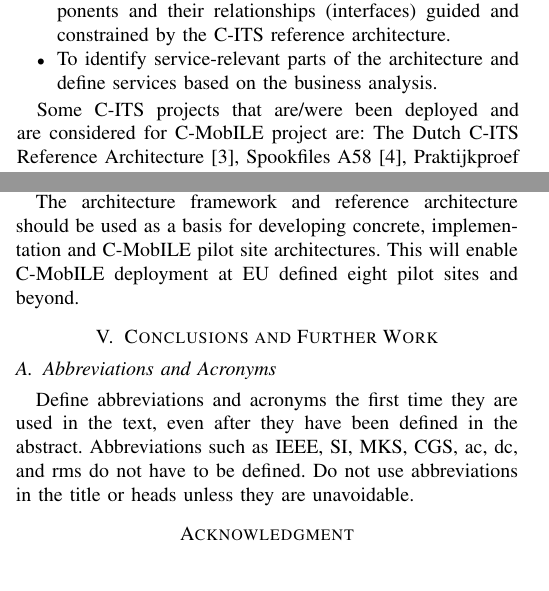
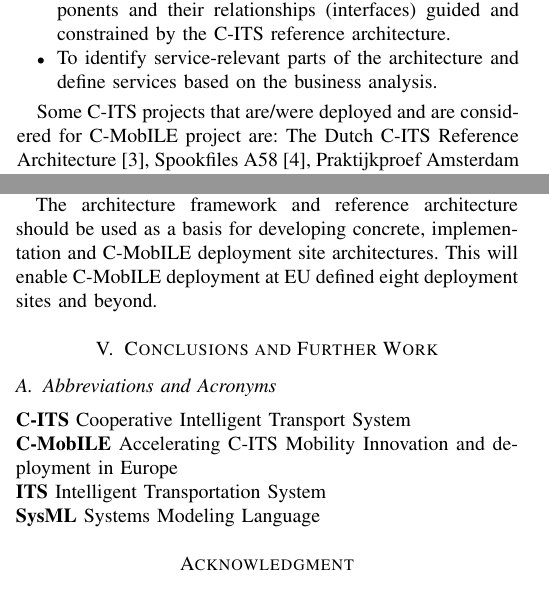
Before and after one commit to kpriyanka0305/C-ITS-Architecture-Paper, a LaTeX paper (conference_071817.tex): two parts of the columns of pages 1 and 2 of 3, joined at a grey line, cut so that both start at the same text. Compiled offline with pdfLaTeX; a missing font is replaced by an installed copy or a similar font; a LaTeX package or settings file that is missing is left out.

Commit message:
added abbreviations

```diff
--- a/conference_071817.tex
+++ b/conference_071817.tex
@@ -57,7 +56,7 @@ The C-MobILE (Accelerating C-ITS Mobility Innovation and deployment in Europe) p
 	\item To identify service-relevant parts of the architecture and define services based on the business analysis.
 \end{itemize}
 
-Some C-ITS projects that are/were been deployed and are considered for C-MobILE project are: The Dutch C-ITS Reference Architecture\cite{ditcm}, Spookfiles A58\cite{shockwave}, Praktijkproef Amsterdam\cite{praktijkproefams}, C-ITS Corridor\cite{corridor}, MOBiNET\cite{mobinet}, VRUITS\cite{vruits}, CONVERGE\cite{converge}, COMPASS4D\cite{compass4d}, NordicWay\cite{nordicway} and ARC-IT\cite{arcit}.
+Some C-ITS projects that are/were deployed and are considered for C-MobILE project are: The Dutch C-ITS Reference Architecture\cite{ditcm}, Spookfiles A58\cite{shockwave}, Praktijkproef Amsterdam\cite{praktijkproefams}, C-ITS Corridor\cite{corridor}, MOBiNET\cite{mobinet}, VRUITS\cite{vruits}, CONVERGE\cite{converge}, COMPASS4D\cite{compass4d}, NordicWay\cite{nordicway} and ARC-IT\cite{arcit}.
 
 \section{Problem Statement}
 
@@ -78,7 +77,7 @@ As a result of the architecture analysis and reverse architecting process, we ha
 
 C-MobILE Reference Architecture focuses more on an abstract level and use “black box” approach wherever possible. It describes various systems at a high level in the form of models using SysML. The SysML Block Definition Diagram and Internal Block Diagram are used to represent the models for the reference architecture at an abstract level providing base level information to architects. However, due to the heterogeneous nature of such interfaces this will not be possible for all interfaces of the architecture. For example, there exists several competing standards for roadside infrastructure to communicate with traffic management centers. C-MobILE reference architecture does neither have the resource nor the intention to change/redefine all those standards. Instead, at high level we highlight the common systems, their interfaces and protocols by considering various existing projects to ensure interoperability.
 
-The architecture framework and reference architecture should be used as a basis for developing concrete, implementation and C-MobILE pilot site architectures. This will enable C-MobILE deployment at EU defined eight pilot sites and beyond.
+The architecture framework and reference architecture should be used as a basis for developing concrete, implementation and C-MobILE deployment site architectures. This will enable C-MobILE deployment at EU defined eight deployment sites and beyond.
 
 
 \section{Conclusions and Further Work}
@@ -86,12 +85,10 @@ The architecture framework and reference architecture should be used as a basis
 
 
 \subsection{Abbreviations and Acronyms}\label{AA}
-Define abbreviations and acronyms the first time they are used in the text,
-even after they have been defined in the abstract. Abbreviations such as
-IEEE, SI, MKS, CGS, ac, dc, and rms do not have to be defined. Do not use
-abbreviations in the title or heads unless they are unavoidable.
-
-
+\noindent \textbf{C-ITS} Cooperative Intelligent Transport System\\
+\textbf{C-MobILE} Accelerating C-ITS Mobility Innovation and deployment in Europe\\
+\textbf{ITS} Intelligent Transportation System\\
+\textbf{SysML} Systems Modeling Language
 
 
 
```
Also changed, not shown: conference_071817.pdf, conference_071817.tex (7 more changed lines).
